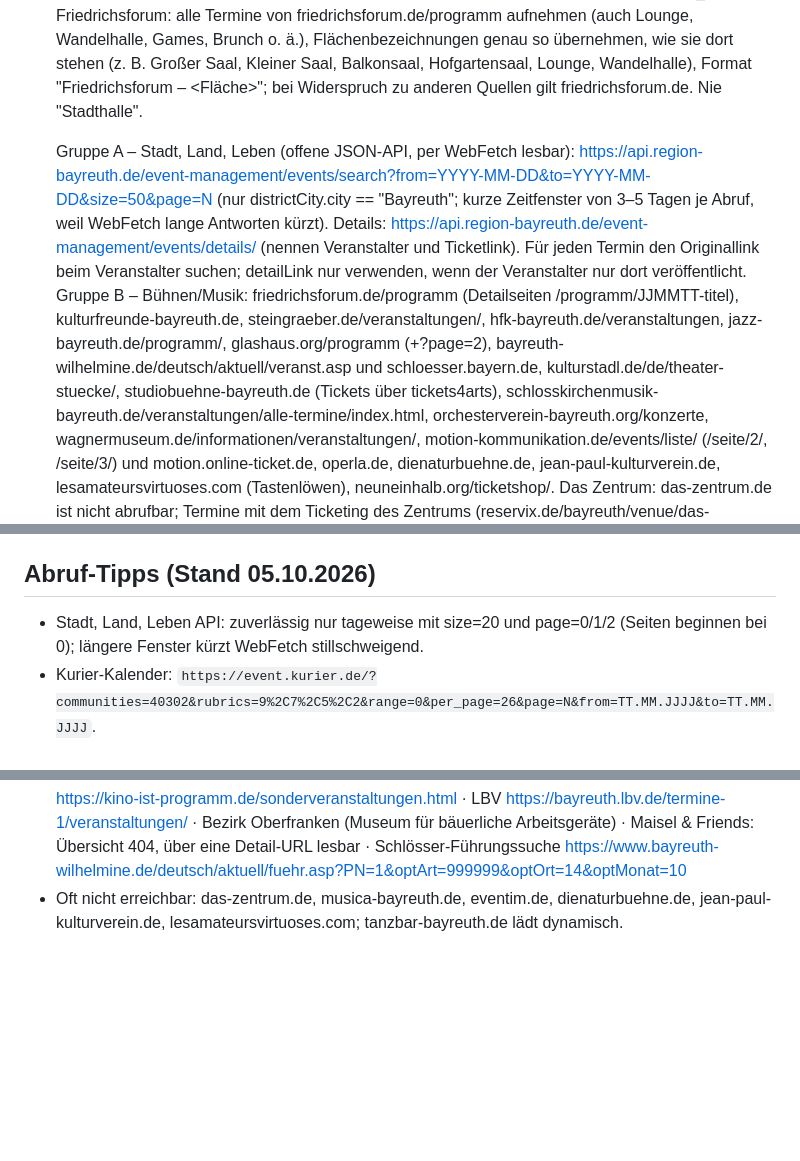
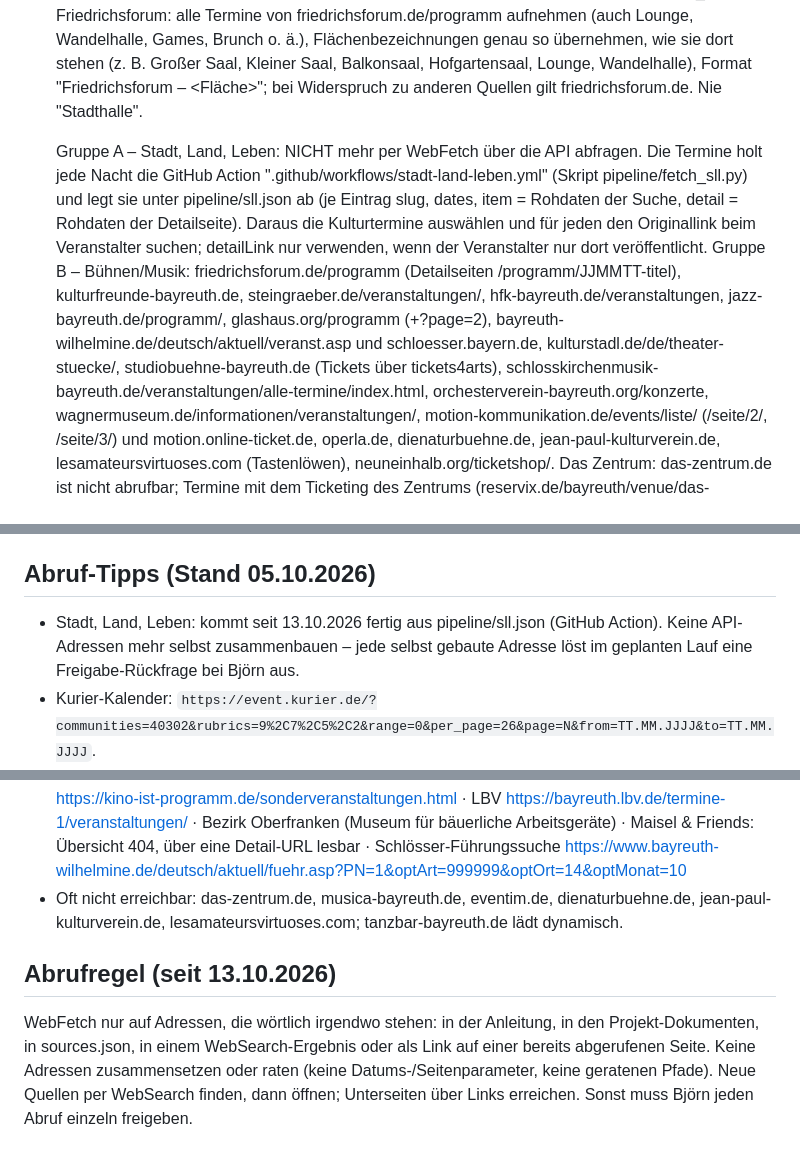
Before and after one commit to bjoernrodday/kulturzettel, a Markdown page: pipeline/ANLEITUNG.md, 3 parts joined by grey strips. Drawn GitHub-style; blank space fills up the shorter version.

Commit message:
Anleitung: Stadt, Land, Leben aus sll.json, Abrufregel gegen Freigabe-Rückfragen
Co-Authored-By: Claude Opus 5.5 <noreply@anthropic.com>
Claude-Session: https://claude.ai/code/session_016ky7abdmBMgqY4w3X1NQqT

```diff
--- a/pipeline/ANLEITUNG.md
+++ b/pipeline/ANLEITUNG.md
@@ -17,7 +17,7 @@ Grundsätze:
 
 2. Frische Termine sammeln, nur die kommenden 2 Monate, nur per WebFetch/WebSearch (Shell-Downloads blockt der Proxy). Parallel mit 3–4 Subagents; jeder schreibt ein JSON-Array events_neu_<gruppe>.json. Schema je Termin: title, subtitle|null, date YYYY-MM-DD, end_date|null, time HH:MM|null, venue, organizer|null, category (genau eine aus: Klassik, Oper & Musiktheater, Theater, Pop, Rock & Jazz, Tanz, Kabarett & Comedy, Literatur, Ausstellung, Vortrag & Diskurs, Film, Kinder & Familie, Club & Party, Führung, Festival, Games), tags (2–4 kurze Schlagworte), description (1–2 Sätze, eigene Worte, deutsch, sachlich, ohne Werbeton), price|null, url (Originalquelle, siehe Grundsätze), source (Name des Veranstalters). Nur Kultur, nur Stadt Bayreuth, nichts erfinden, abgesagte Termine weglassen. Serien und regelmäßige Führungen als ein Eintrag mit end_date. Friedrichsforum: alle Termine von friedrichsforum.de/programm aufnehmen (auch Lounge, Wandelhalle, Games, Brunch o. ä.), Flächenbezeichnungen genau so übernehmen, wie sie dort stehen (z. B. Großer Saal, Kleiner Saal, Balkonsaal, Hofgartensaal, Lounge, Wandelhalle), Format "Friedrichsforum – <Fläche>"; bei Widerspruch zu anderen Quellen gilt friedrichsforum.de. Nie "Stadthalle".
 
-   Gruppe A – Stadt, Land, Leben (offene JSON-API, per WebFetch lesbar): https://api.region-bayreuth.de/event-management/events/search?from=YYYY-MM-DD&to=YYYY-MM-DD&size=50&page=N (nur districtCity.city == "Bayreuth"; kurze Zeitfenster von 3–5 Tagen je Abruf, weil WebFetch lange Antworten kürzt). Details: https://api.region-bayreuth.de/event-management/events/details/<slug> (nennen Veranstalter und Ticketlink). Für jeden Termin den Originallink beim Veranstalter suchen; detailLink nur verwenden, wenn der Veranstalter nur dort veröffentlicht.
+   Gruppe A – Stadt, Land, Leben: NICHT mehr per WebFetch über die API abfragen. Die Termine holt jede Nacht die GitHub Action ".github/workflows/stadt-land-leben.yml" (Skript pipeline/fetch_sll.py) und legt sie unter pipeline/sll.json ab (je Eintrag slug, dates, item = Rohdaten der Suche, detail = Rohdaten der Detailseite). Daraus die Kulturtermine auswählen und für jeden den Originallink beim Veranstalter suchen; detailLink nur verwenden, wenn der Veranstalter nur dort veröffentlicht.
    Gruppe B – Bühnen/Musik: friedrichsforum.de/programm (Detailseiten /programm/JJMMTT-titel), kulturfreunde-bayreuth.de, steingraeber.de/veranstaltungen/, hfk-bayreuth.de/veranstaltungen, jazz-bayreuth.de/programm/, glashaus.org/programm (+?page=2), bayreuth-wilhelmine.de/deutsch/aktuell/veranst.asp und schloesser.bayern.de, kulturstadl.de/de/theater-stuecke/, studiobuehne-bayreuth.de (Tickets über tickets4arts), schlosskirchenmusik-bayreuth.de/veranstaltungen/alle-termine/index.html, orchesterverein-bayreuth.org/konzerte, wagnermuseum.de/informationen/veranstaltungen/, motion-kommunikation.de/events/liste/ (/seite/2/, /seite/3/) und motion.online-ticket.de, operla.de, dienaturbuehne.de, jean-paul-kulturverein.de, lesamateursvirtuoses.com (Tastenlöwen), neuneinhalb.org/ticketshop/. Das Zentrum: das-zentrum.de ist nicht abrufbar; Termine mit dem Ticketing des Zentrums (reservix.de/bayreuth/venue/das-zentrum/v13735, okticket) bestätigen und dorthin verlinken.
    Gruppe C – Museen/Literatur/Bildung/Film: kunstmuseum-bayreuth.de, kunstverein-bayreuth.de/veranstaltungskalender-2026/, historisches-museum-bayreuth.de, urwelt-museum.snsb.de/sonderausstellungen/, stadtbibliothek.bayreuth.de/der-rw21-leseherbst/, vhs-bayreuth.de/vortraege, neuneinhalb.org/veranstaltungen/, kino-ist-programm.de/aktuelles-programm.html, obg.uni-bayreuth.de/de/veranstaltungen/index.html, iwalewahaus.uni-bayreuth.de, bayreuth-tourismus.de (Stadtführungen).
    Kino: https://www.cineplex.de/bayreuth/previews-und-events (Venue "Cineplex Bayreuth", url = diese Seite). Aufnehmen: CineArt (je Film ein Eintrag mit Titel "CineArt: <Film>", alle Vorstellungen in der Beschreibung, end_date = letzte Vorstellung), Sneak Previews (Sneak Preview FSK 18, Horror-Sneak, Kult-Sneak), Opern-/Ballettübertragungen (Klassik & Co.; Kategorie Oper & Musiktheater bzw. Tanz), Best of Cinema, Kinderkino "Mein erster Kinobesuch" (Kinder & Familie), Seniorenkino (Kaffee, Klatsch & Kino; SilberFILM), Filmreihen (z. B. Polnische Filmreihe), Konzertfilme (Concerts in Cinema), E-Sport-Übertragungen (Kategorie Games). Nicht aufnehmen: reguläre Filmstarts, English Showtimes, Previews/Family Previews, Rabatttage.
@@ -38,10 +38,14 @@ Grundsätze:
 7. Veröffentlichen: `cp <Arbeitsordner>/events.json <repo>/events.json`, dann `git add events.json && git commit -m "Kulturzettel: Update JJJJ-MM-TT" && git push origin main`. Nur events.json committen. Neue Erkenntnisse zu Quellen (Abruf-Tipps, neue Quellen, Korrekturen) kurz in `pipeline/NOTIZEN.md` ergänzen und mitcommitten.
 
 ## Abruf-Tipps (Stand 05.10.2026)
-- Stadt, Land, Leben API: zuverlässig nur tageweise mit size=20 und page=0/1/2 (Seiten beginnen bei 0); längere Fenster kürzt WebFetch stillschweigend.
+- Stadt, Land, Leben: kommt seit 13.10.2026 fertig aus pipeline/sll.json (GitHub Action). Keine API-Adressen mehr selbst zusammenbauen – jede selbst gebaute Adresse löst im geplanten Lauf eine Freigabe-Rückfrage bei Björn aus.
 - Kurier-Kalender: `https://event.kurier.de/?communities=40302&rubrics=9%2C7%2C5%2C2&range=0&per_page=26&page=N&from=TT.MM.JJJJ&to=TT.MM.JJJJ`.
 - regioactive Bayreuth: https://www.regioactive.de/events/14170/bayreuth/veranstaltungen-party-konzerte?page=1..5
 - Studiobühne-Spielplan: https://checkout.tickets4arts.de/studiobuhne-bayreuth-e-v/events/ (Uhrzeiten dort in UTC → in Ortszeit umrechnen).
 - Schlösser-Führungssuche: optMonat wird ignoriert, Liste läuft ab heute (PN durchblättern).
 - Weitere Quellen: Haus des Spiels https://wundersam-anders.de/haus-des-spiels/ · Frankenbund https://frankenbundbayreuth.jimdofree.com/n%C3%A4chste-veranstaltungen/ · Tanzhaus im Zentrum https://www.richter-bayreuth.de/Tanzhaus-im-Zentrum/ · Zentrum-Ticketshops eventim-light https://www.eventim-light.com/de/a/5db8414800ee660001e9ffb8/iframe/ und okticket https://okticket.de/tickets-bayreuth-das-zentrum-o122?eventort_id=122 · Neuneinhalb eventim-light https://www.eventim-light.com/de/a/621f2123c9be13326bef446c/iframe/ · Kriminal Dinner Lohmühle https://www.das-kriminal-dinner.de/krimidinner-tatorte/bayreuth/hotel-restaurant-lohmuehle · Kinder- und Spatzenchor https://kinderchor-bayreuth.de/erleben/ · okticket Kreuzkirche https://okticket.de/tickets-bayreuth-kreuzkirche-o1800 · Kino ist Programm Sonderveranstaltungen https://kino-ist-programm.de/sonderveranstaltungen.html · LBV https://bayreuth.lbv.de/termine-1/veranstaltungen/ · Bezirk Oberfranken (Museum für bäuerliche Arbeitsgeräte) · Maisel & Friends: Übersicht 404, über eine Detail-URL lesbar · Schlösser-Führungssuche https://www.bayreuth-wilhelmine.de/deutsch/aktuell/fuehr.asp?PN=1&optArt=999999&optOrt=14&optMonat=10
 - Oft nicht erreichbar: das-zentrum.de, musica-bayreuth.de, eventim.de, dienaturbuehne.de, jean-paul-kulturverein.de, lesamateursvirtuoses.com; tanzbar-bayreuth.de lädt dynamisch.
+
+
+## Abrufregel (seit 13.10.2026)
+WebFetch nur auf Adressen, die wörtlich irgendwo stehen: in der Anleitung, in den Projekt-Dokumenten, in sources.json, in einem WebSearch-Ergebnis oder als Link auf einer bereits abgerufenen Seite. Keine Adressen zusammensetzen oder raten (keine Datums-/Seitenparameter, keine geratenen Pfade). Neue Quellen per WebSearch finden, dann öffnen; Unterseiten über Links erreichen. Sonst muss Björn jeden Abruf einzeln freigeben.
```
